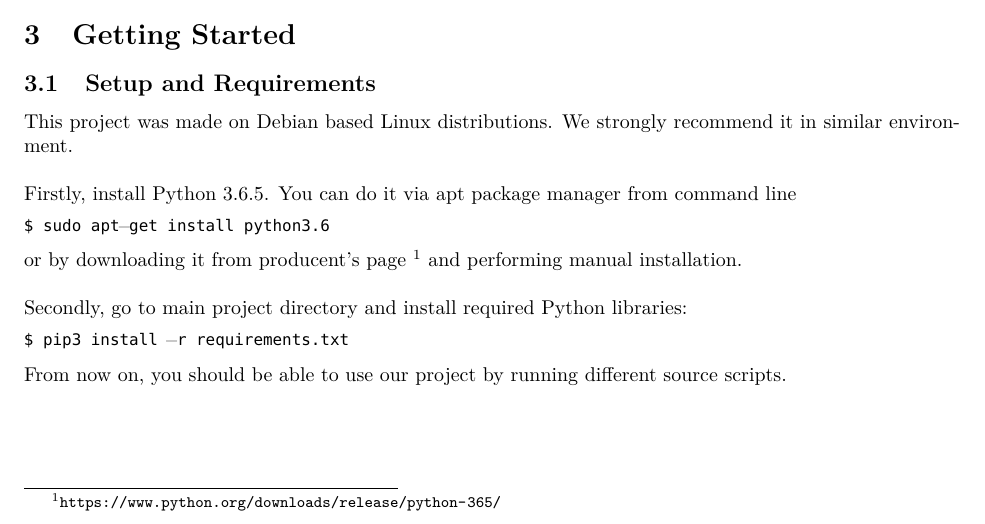
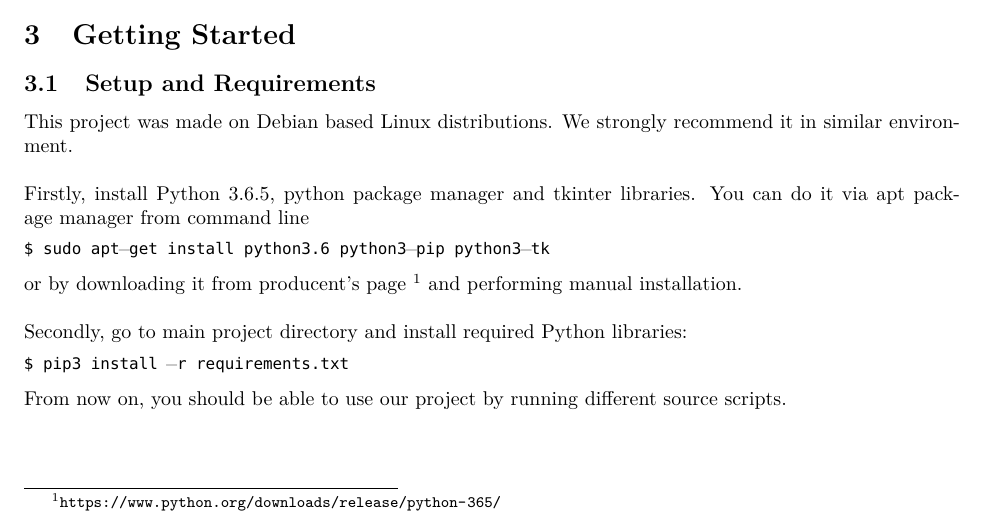
Before and after one commit to JuliaSzulc/Efficient-House-Energy-Management-Using-Self-Learning-AI, a LaTeX paper (documentation/Technical-Docs/documentation.tex): part of page 5 of 23, cut so that both start at the same text. Compiled offline with pdfLaTeX.

Commit message:
Update documentation.tex

```diff
--- a/documentation/Technical-Docs/documentation.tex
+++ b/documentation/Technical-Docs/documentation.tex
@@ -81,9 +81,9 @@ We have used the version 0.3.1 and it is important to note, that the newest stab
 This project was made on Debian based Linux distributions. We strongly
 recommend it in similar environment.
 \\\\
-Firstly, install Python 3.6.5. You can do it via apt package manager from command line
+Firstly, install Python 3.6.5, python package manager and tkinter libraries. You can do it via apt package manager from command line
 \begin{lstlisting}[language=bash]
-$ sudo apt-get install python3.6
+$ sudo apt-get install python3.6 python3-pip python3-tk
 \end{lstlisting}
 or by downloading it from producent's page
 \footnote{\url{https://www.python.org/downloads/release/python-365/}}
```
